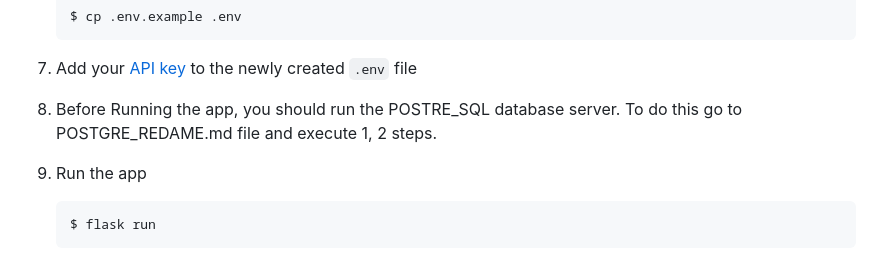
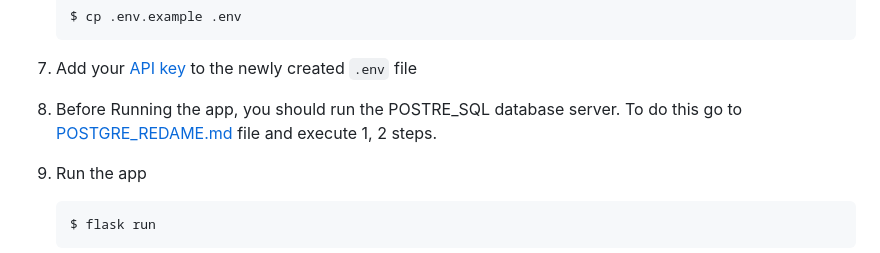
Before and after one commit to LevonPython/OpenAI-Application, a Markdown page: README.md, the part around the change printed below. GitHub-like rendering.

```diff
--- a/README.md
+++ b/README.md
@@ -69,7 +69,7 @@ The inclusion of extensive documentation ensures that developers can easily unde
 7. Add your [API key](https://beta.openai.com/account/api-keys) to the newly created `.env` file
 
 8. Before Running the app, you should run the POSTRE_SQL database server.
- To do this go to POSTGRE_REDAME.md file and execute 1, 2 steps.
+ To do this go to [POSTGRE_REDAME.md](/POSTGRE%20REDAME.md) file and execute 1, 2 steps.
 
 9. Run the app
 
```
Also changed, not shown: other parts of README.md (+1 -1 lines).
